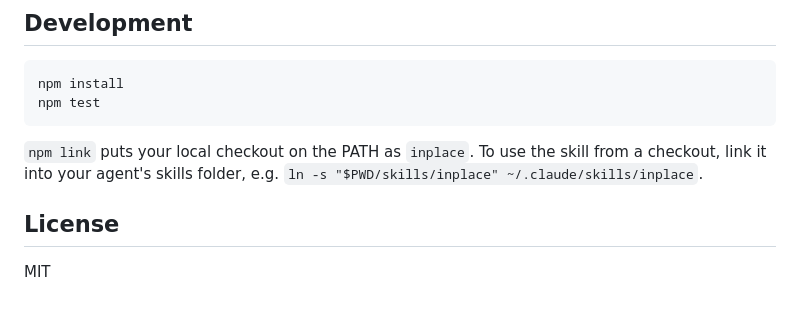
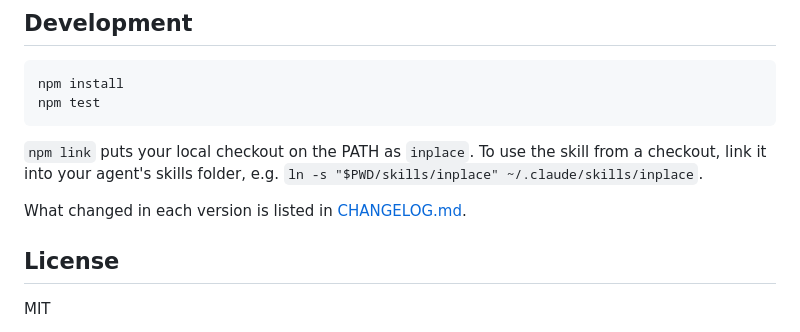
Before and after one commit to jonasjancarik/inplace, a Markdown page: README.md, the part around the change. Rendered like a GitHub page; blank space fills up the shorter version.

```diff
--- a/README.md
+++ b/README.md
@@ -271,6 +271,8 @@ npm test
 
 `npm link` puts your local checkout on the PATH as `inplace`. To use the skill from a checkout, link it into your agent's skills folder, e.g. `ln -s "$PWD/skills/inplace" ~/.claude/skills/inplace`.
 
+What changed in each version is listed in [CHANGELOG.md](CHANGELOG.md).
+
 ## License
 
 MIT
```
Also changed, not shown: CHANGELOG.md (added, +59 -0 lines).
